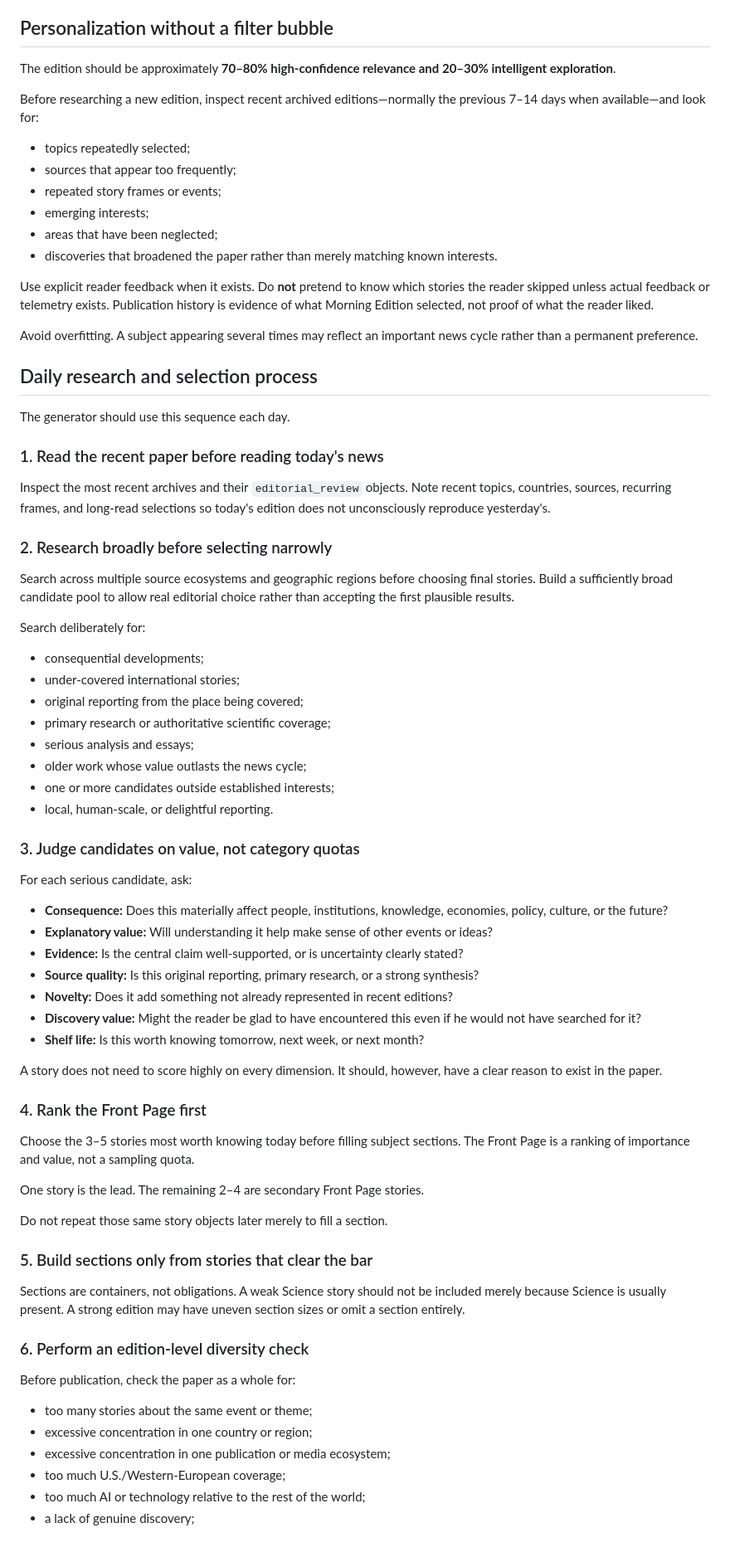
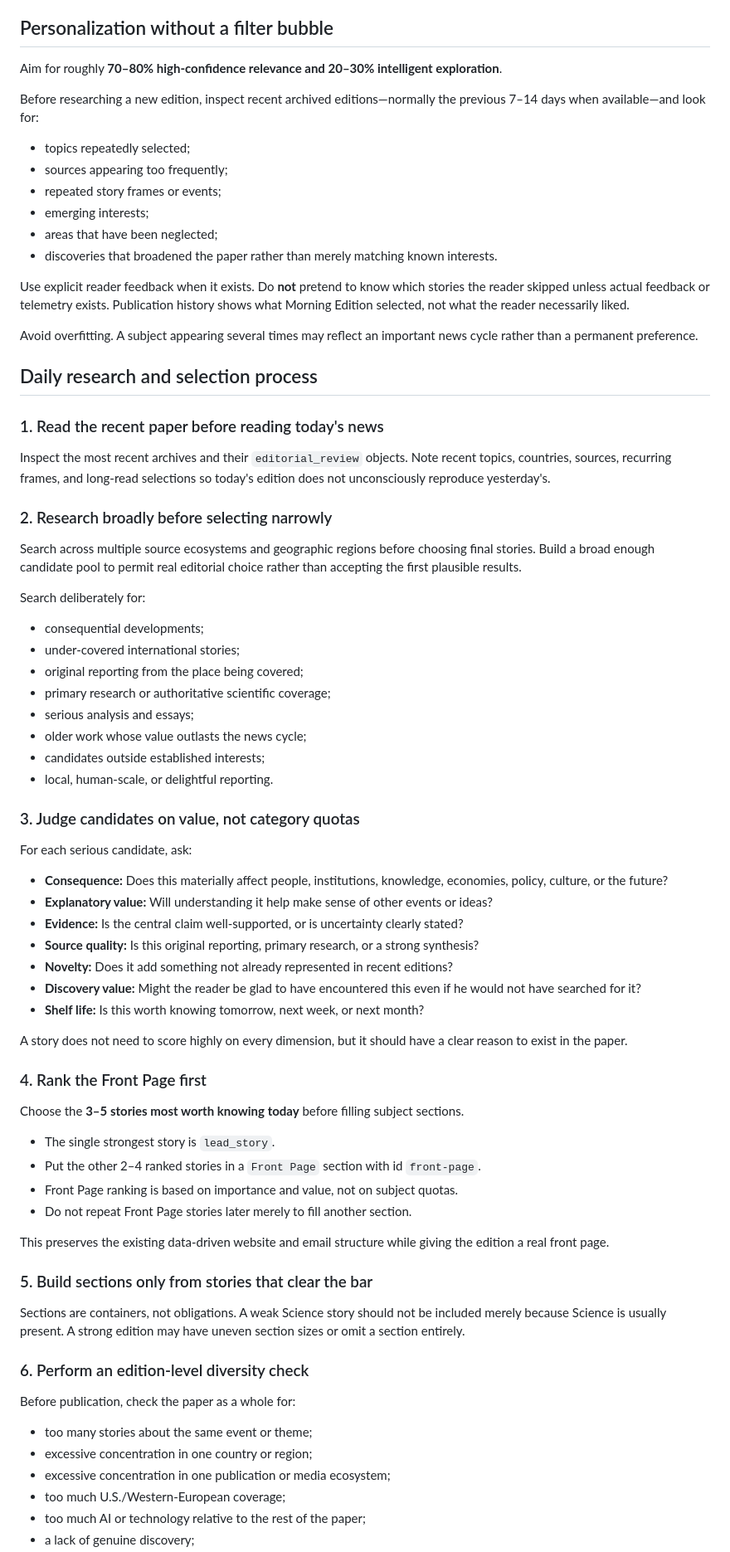
Before and after one commit to BigCatMellow/Morning_Edition, a Markdown page: EDITORIAL_GUIDE.md, the part around one of its changes. Shown at 83% size. GitHub-like rendering.

```diff
--- a/EDITORIAL_GUIDE.md
+++ b/EDITORIAL_GUIDE.md
@@ -63,24 +62,22 @@ Useful source ecosystems include serious newspapers and magazines, academic and
 
 ## Personalization without a filter bubble
 
-The edition should be approximately **70–80% high-confidence relevance and 20–30% intelligent exploration**.
+Aim for roughly **70–80% high-confidence relevance and 20–30% intelligent exploration**.
 
 Before researching a new edition, inspect recent archived editions—normally the previous 7–14 days when available—and look for:
 
 - topics repeatedly selected;
-- sources that appear too frequently;
+- sources appearing too frequently;
 - repeated story frames or events;
 - emerging interests;
 - areas that have been neglected;
 - discoveries that broadened the paper rather than merely matching known interests.
 
-Use explicit reader feedback when it exists. Do **not** pretend to know which stories the reader skipped unless actual feedback or telemetry exists. Publication history is evidence of what Morning Edition selected, not proof of what the reader liked.
+Use explicit reader feedback when it exists. Do **not** pretend to know which stories the reader skipped unless actual feedback or telemetry exists. Publication history shows what Morning Edition selected, not what the reader necessarily liked.
 
 Avoid overfitting. A subject appearing several times may reflect an important news cycle rather than a permanent preference.
 
 ## Daily research and selection process
-
-The generator should use this sequence each day.
 
 ### 1. Read the recent paper before reading today's news
 
@@ -88,7 +85,7 @@ Inspect the most recent archives and their `editorial_review` objects. Note rece
 
 ### 2. Research broadly before selecting narrowly
 
-Search across multiple source ecosystems and geographic regions before choosing final stories. Build a sufficiently broad candidate pool to allow real editorial choice rather than accepting the first plausible results.
+Search across multiple source ecosystems and geographic regions before choosing final stories. Build a broad enough candidate pool to permit real editorial choice rather than accepting the first plausible results.
 
 Search deliberately for:
 
@@ -98,7 +95,7 @@ Search deliberately for:
 - primary research or authoritative scientific coverage;
 - serious analysis and essays;
 - older work whose value outlasts the news cycle;
-- one or more candidates outside established interests;
+- candidates outside established interests;
 - local, human-scale, or delightful reporting.
 
 ### 3. Judge candidates on value, not category quotas
@@ -113,15 +110,18 @@ For each serious candidate, ask:
 - **Discovery value:** Might the reader be glad to have encountered this even if he would not have searched for it?
 - **Shelf life:** Is this worth knowing tomorrow, next week, or next month?
 
-A story does not need to score highly on every dimension. It should, however, have a clear reason to exist in the paper.
+A story does not need to score highly on every dimension, but it should have a clear reason to exist in the paper.
 
 ### 4. Rank the Front Page first
 
-Choose the 3–5 stories most worth knowing today before filling subject sections. The Front Page is a ranking of importance and value, not a sampling quota.
+Choose the **3–5 stories most worth knowing today** before filling subject sections.
 
-One story is the lead. The remaining 2–4 are secondary Front Page stories.
+- The single strongest story is `lead_story`.
+- Put the other 2–4 ranked stories in a `Front Page` section with id `front-page`.
+- Front Page ranking is based on importance and value, not on subject quotas.
+- Do not repeat Front Page stories later merely to fill another section.
 
-Do not repeat those same story objects later merely to fill a section.
+This preserves the existing data-driven website and email structure while giving the edition a real front page.
 
 ### 5. Build sections only from stories that clear the bar
 
@@ -135,5 +135,5 @@ Before publication, check the paper as a whole for:
 - excessive concentration in one country or region;
 - excessive concentration in one publication or media ecosystem;
 - too much U.S./Western-European coverage;
-- too much AI or technology relative to the rest of the world;
+- too much AI or technology relative to the rest of the paper;
 - a lack of genuine discovery;
```
Also changed, not shown: other parts of EDITORIAL_GUIDE.md (+35 -46 lines).
